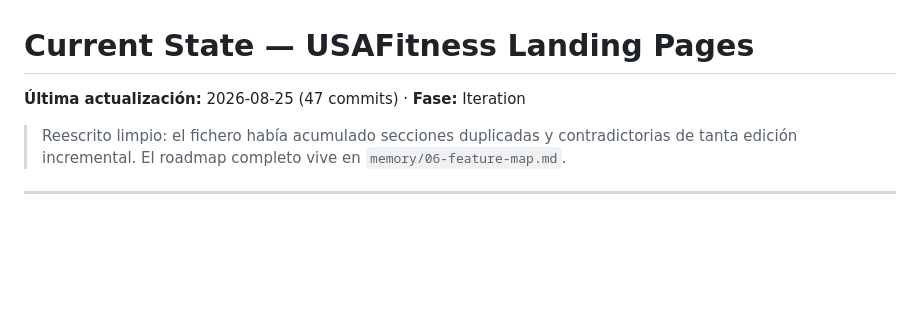
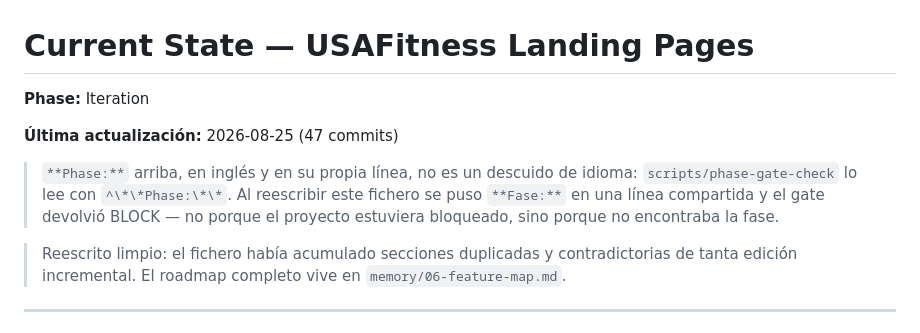
Before and after one commit to tottimilan/usafitness, a Markdown page: memory/02-current-state.md, the part around the change. Rendered like a GitHub page; blank space fills up the shorter version.

Commit message:
fix(memory): restaurar el marcador **Phase:** que lee phase-gate-check
Al reescribir memory/02-current-state.md se puso `**Fase:** Iteration`
en una linea compartida con la fecha. El script lo busca con
`^\*\*Phase:\*\*` al principio de linea, no lo encontro, y el gate
devolvia BLOCK — no porque el proyecto estuviera bloqueado, sino porque
no sabia en que fase estaba.

Ese campo es una interfaz con la herramienta, no prosa. Anotado en el
propio fichero para que no vuelva a traducirse.

```diff
--- a/memory/02-current-state.md
+++ b/memory/02-current-state.md
@@ -1,6 +1,13 @@
 # Current State — USAFitness Landing Pages
 
-**Última actualización:** 2026-08-25 (47 commits) · **Fase:** Iteration
+**Phase:** Iteration
+
+**Última actualización:** 2026-08-25 (47 commits)
+
+> `**Phase:**` arriba, en inglés y en su propia línea, no es un descuido de idioma:
+> `scripts/phase-gate-check` lo lee con `^\*\*Phase:\*\*`. Al reescribir este
+> fichero se puso `**Fase:**` en una línea compartida y el gate devolvió BLOCK
+> — no porque el proyecto estuviera bloqueado, sino porque no encontraba la fase.
 
 > Reescrito limpio: el fichero había acumulado secciones duplicadas y contradictorias de tanta edición incremental. El roadmap completo vive en `memory/06-feature-map.md`.
 
```
